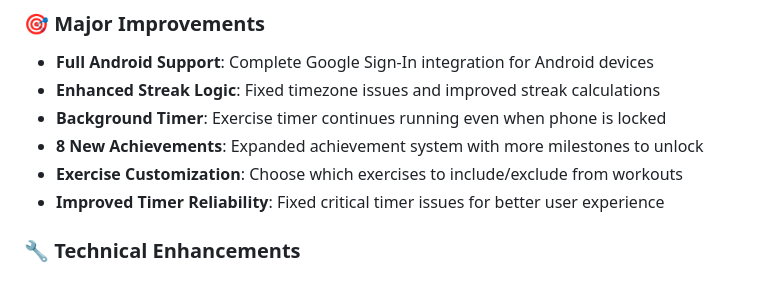
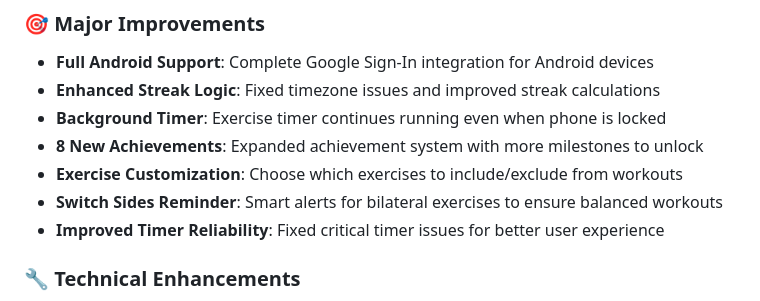
Before and after one commit to corygold-dev/FocusFit, a Markdown page: README.md, the part around the change. Drawn GitHub-style.

```diff
--- a/README.md
+++ b/README.md
@@ -13,6 +13,7 @@ A comprehensive productivity and fitness app that combines focused work sessions
 - **Background Timer**: Exercise timer continues running even when phone is locked
 - **8 New Achievements**: Expanded achievement system with more milestones to unlock
 - **Exercise Customization**: Choose which exercises to include/exclude from workouts
+- **Switch Sides Reminder**: Smart alerts for bilateral exercises to ensure balanced workouts
 - **Improved Timer Reliability**: Fixed critical timer issues for better user experience
 
 ### 🔧 **Technical Enhancements**
```
